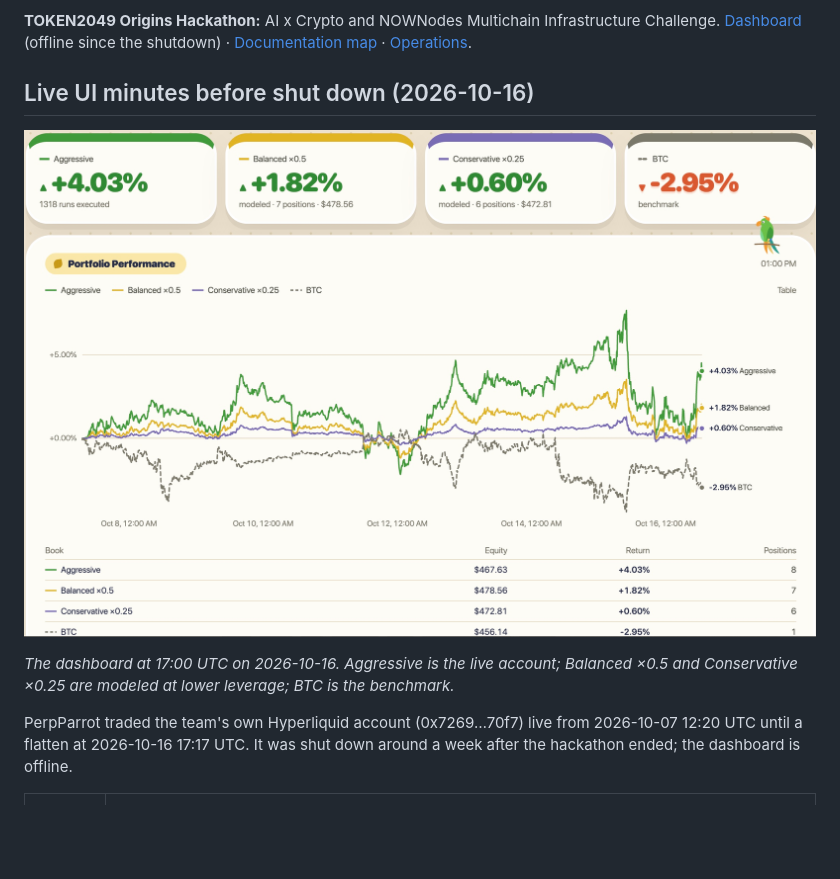
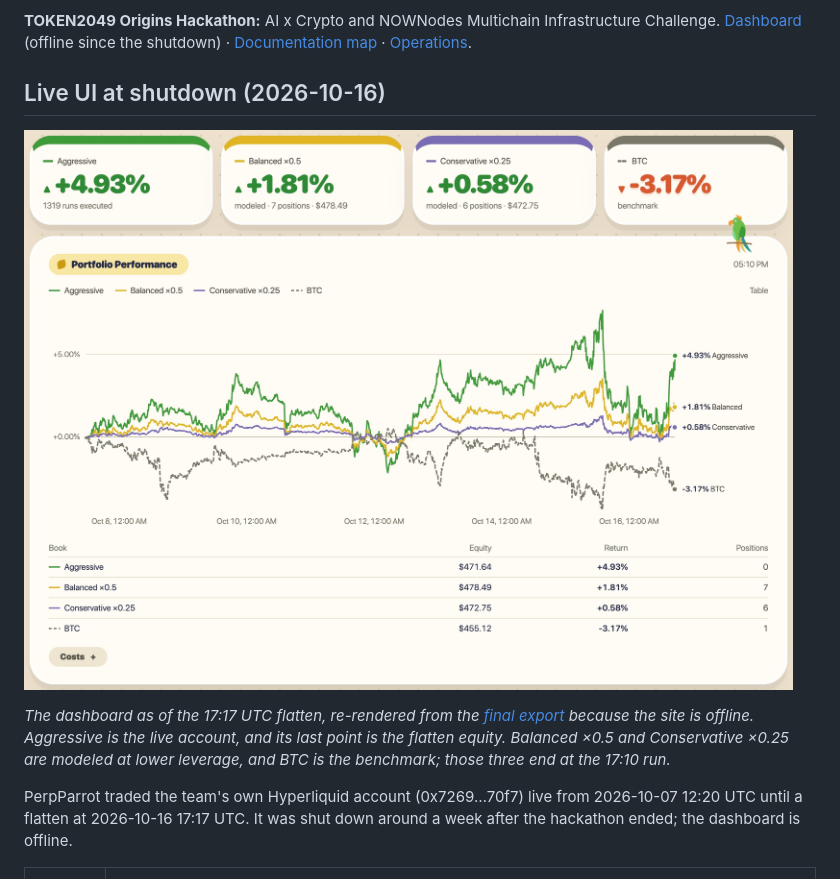
Before and after one commit to JamesBurnsBacon/PerpParrot-Onchain-Trading-Agent-by-QuantFun, a Markdown page: README.md, the part around one of its changes. Drawn GitHub-style; pictures changed too: docs/images/performance-at-shutdown.jpg; blank space fills up the shorter version.

Commit message:
README: re-render the shutdown image at the flatten
The old screenshot was taken at 17:00 UTC, so it showed +4.03%, 1318 runs and BTC -2.95%,
while the text describes the 17:17 UTC flatten (+4.9%, 1,319 runs, BTC -3.2%). The new image
is the dashboard re-rendered from data/final-export-2026-10-16: +4.93% ($471.64), 1319 runs,
BTC -3.17%. The caption says it is a re-render and that the live line ends at the flatten equity.

Co-Authored-By: Claude Opus 5.5 <noreply@anthropic.com>

```diff
--- a/README.md
+++ b/README.md
@@ -9,5 +9,5 @@ It traded live with ~450$ USDC, and in a short track record showed returns of 4.
 Challenge. [Dashboard](https://perpparrot.vercel.app/) (offline since the shutdown) ·
 [Documentation map](docs/README.md) · [Operations](docs/ops/RUNBOOK.md).
 
-## Live UI minutes before shut down (2026-10-16)
+## Live UI at shutdown (2026-10-16)
 
@@ -15,6 +15,8 @@ Challenge. [Dashboard](https://perpparrot.vercel.app/) (offline since the shutdo
 
-*The dashboard at 17:00 UTC on 2026-10-16. Aggressive is the live account;
-Balanced ×0.5 and Conservative ×0.25 are modeled at lower leverage; BTC is the benchmark.*
+*The dashboard as of the 17:17 UTC flatten, re-rendered from the
+[final export](data/final-export-2026-10-16/) because the site is offline. Aggressive is the
+live account, and its last point is the flatten equity. Balanced ×0.5 and Conservative ×0.25 are
+modeled at lower leverage, and BTC is the benchmark; those three end at the 17:10 run.*
 
 PerpParrot traded the team's own Hyperliquid account (0x7269…70f7) live from
 2026-10-07 12:20 UTC until a flatten at 2026-10-16 17:17 UTC. It was shut down around a week after the hackathon ended; the dashboard is offline.
```
Also changed, not shown: other parts of README.md (+1 -1 lines).
